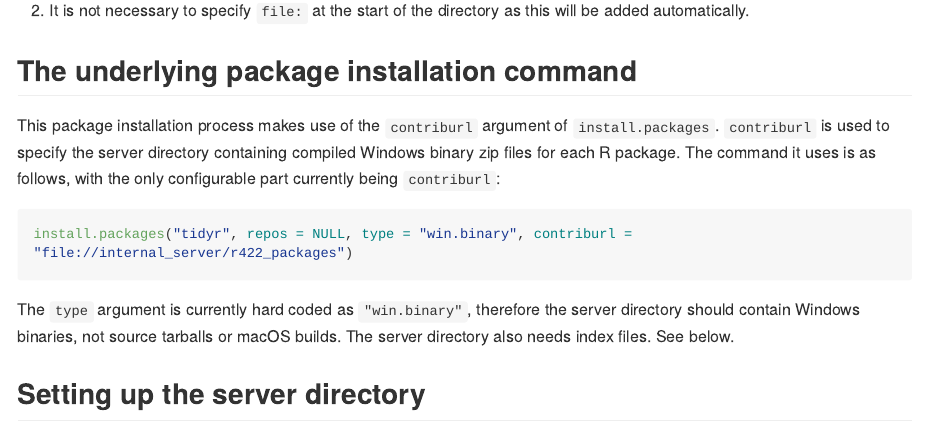
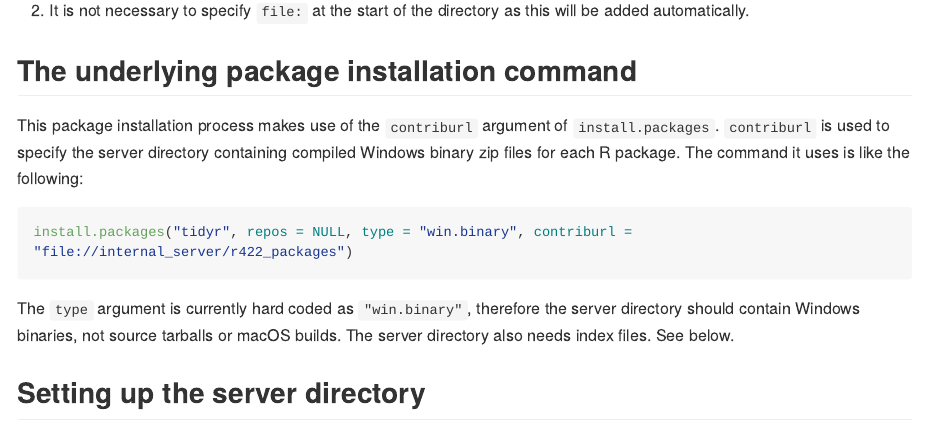
Before and after one commit to ScotGovAnalysis/pkginstaller, an R Markdown document (README.Rmd): the page in a window 1100 px wide, from 1380 px down. Rendered offline with R 4.5, knitr and Pandoc, with nearby package versions; long lines of code are wrapped; badge pictures from the web are left out.

Commit message:
install.packages correction

````diff
--- a/README.Rmd
+++ b/README.Rmd
@@ -73,7 +73,7 @@ When specifying the server directory, please note:
 
 ## The underlying package installation command
 
-This package installation process makes use of the `contriburl` argument of `install.packages`. `contriburl` is used to specify the server directory containing compiled Windows binary zip files for each R package. The command it uses is as follows, with the only configurable part currently being `contriburl`:
+This package installation process makes use of the `contriburl` argument of `install.packages`. `contriburl` is used to specify the server directory containing compiled Windows binary zip files for each R package. The command it uses is like the following:
 
 ```{r eval=FALSE}
 install.packages("tidyr", repos = NULL, type = "win.binary", contriburl = "file://internal_server/r422_packages")
````
